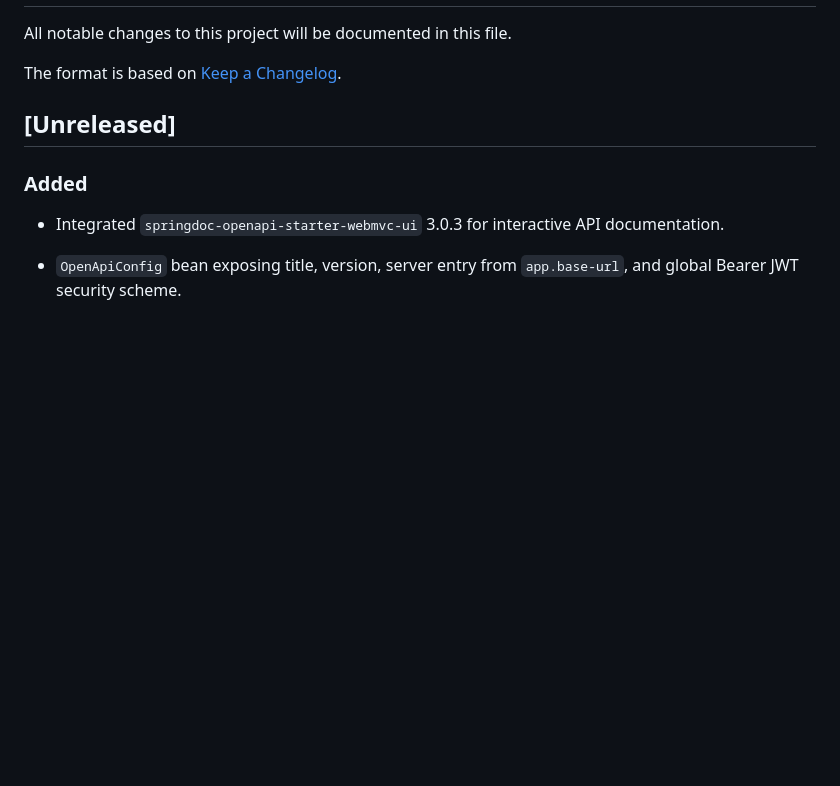
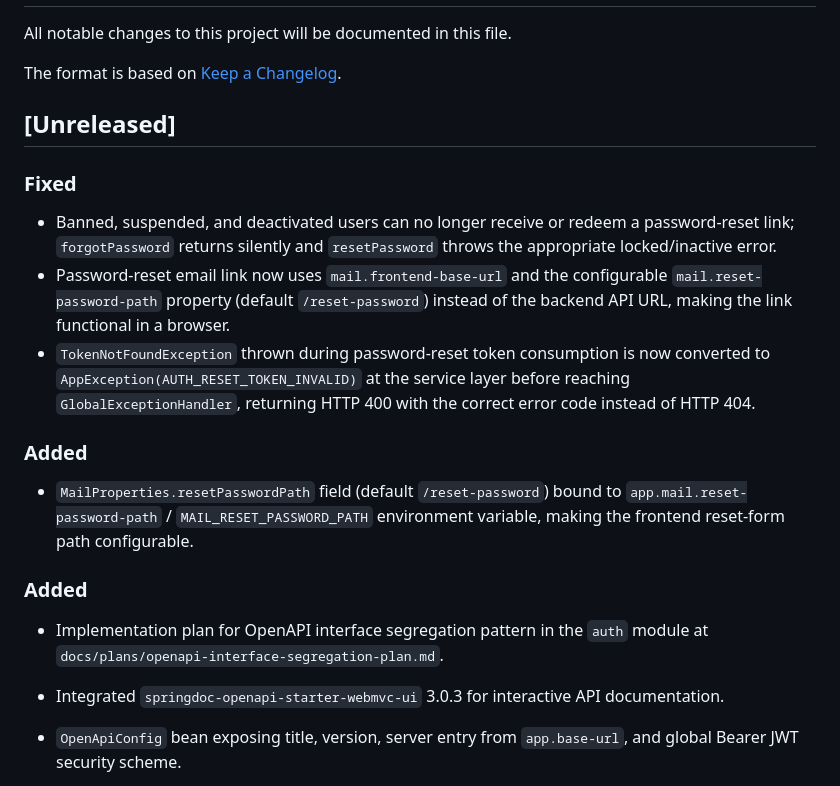
Before and after one commit to zentech-graduation/backend, a Markdown page: CHANGELOG.md, the part around the change. GitHub-like rendering; blank space fills up the shorter version.

Commit message:
chore(changelog): document forgot-password flow bug fixes

```diff
--- a/CHANGELOG.md
+++ b/CHANGELOG.md
@@ -6,7 +6,18 @@ The format is based on [Keep a Changelog](https://keepachangelog.com/en/1.1.0/).
 
 ## [Unreleased]
 
+### Fixed
+- Banned, suspended, and deactivated users can no longer receive or redeem a password-reset link; `forgotPassword` returns silently and `resetPassword` throws the appropriate locked/inactive error.
+- Password-reset email link now uses `mail.frontend-base-url` and the configurable `mail.reset-password-path` property (default `/reset-password`) instead of the backend API URL, making the link functional in a browser.
+- `TokenNotFoundException` thrown during password-reset token consumption is now converted to `AppException(AUTH_RESET_TOKEN_INVALID)` at the service layer before reaching `GlobalExceptionHandler`, returning HTTP 400 with the correct error code instead of HTTP 404.
+
 ### Added
+- `MailProperties.resetPasswordPath` field (default `/reset-password`) bound to `app.mail.reset-password-path` / `MAIL_RESET_PASSWORD_PATH` environment variable, making the frontend reset-form path configurable.
+
+### Added
+- Implementation plan for OpenAPI interface segregation pattern in the `auth` module at `docs/plans/openapi-interface-segregation-plan.md`.
+
+
 - Integrated `springdoc-openapi-starter-webmvc-ui` 3.0.3 for interactive API documentation.
 - `OpenApiConfig` bean exposing title, version, server entry from `app.base-url`, and global Bearer JWT security scheme.
 - OpenAPI JSON endpoint at `/api-docs` and Swagger UI at `/swagger-ui` (dev profile only; disabled in prod).
```
